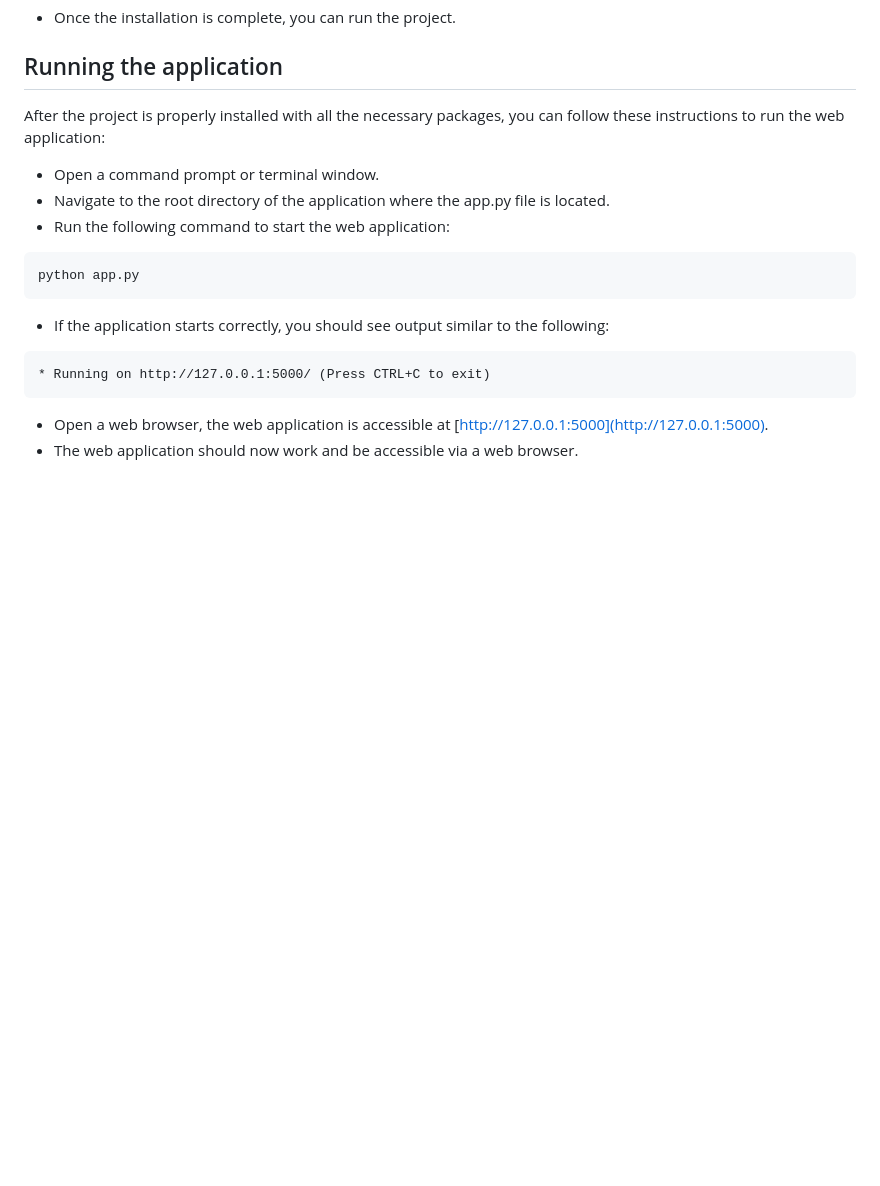
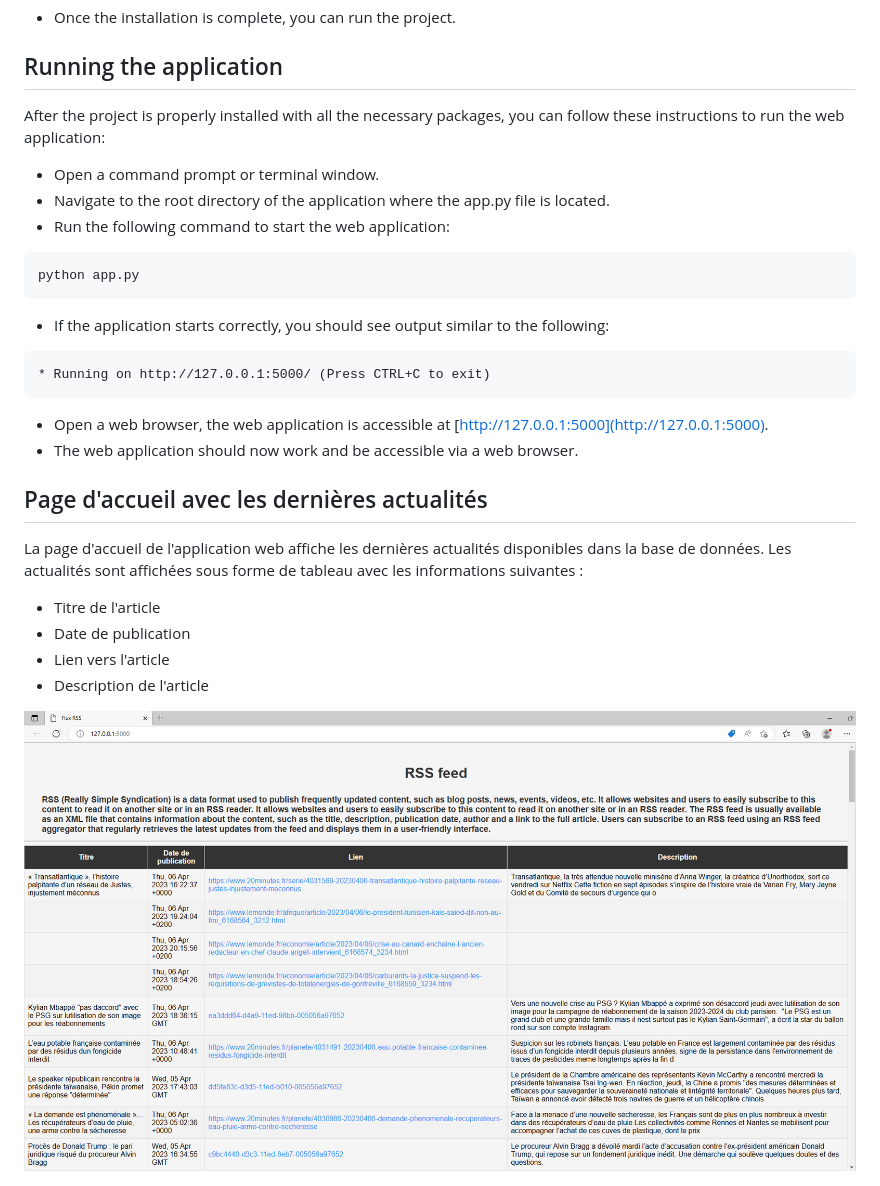
Before and after one commit to antoningr/Agregateur_de_flux_RSS, a Markdown page: README.md, the part around the change. Rendered like a GitHub page; pictures changed too: images/app_page_accueil.png (added); blank space fills up the shorter version.

````diff
--- a/README.md
+++ b/README.md
@@ -82,3 +82,12 @@ python app.py
 ```
 - Open a web browser, the web application is accessible at [http://127.0.0.1:5000](http://127.0.0.1:5000).
 - The web application should now work and be accessible via a web browser.
+
+
+## Page d'accueil avec les dernières actualités
+La page d'accueil de l'application web affiche les dernières actualités disponibles dans la base de données. Les actualités sont affichées sous forme de tableau avec les informations suivantes :
+- Titre de l'article
+- Date de publication
+- Lien vers l'article
+- Description de l'article
+<img src="images/app_page_accueil.png" alt="Page d'accueil de l'application">
````
Also changed, not shown: 1 other file.
